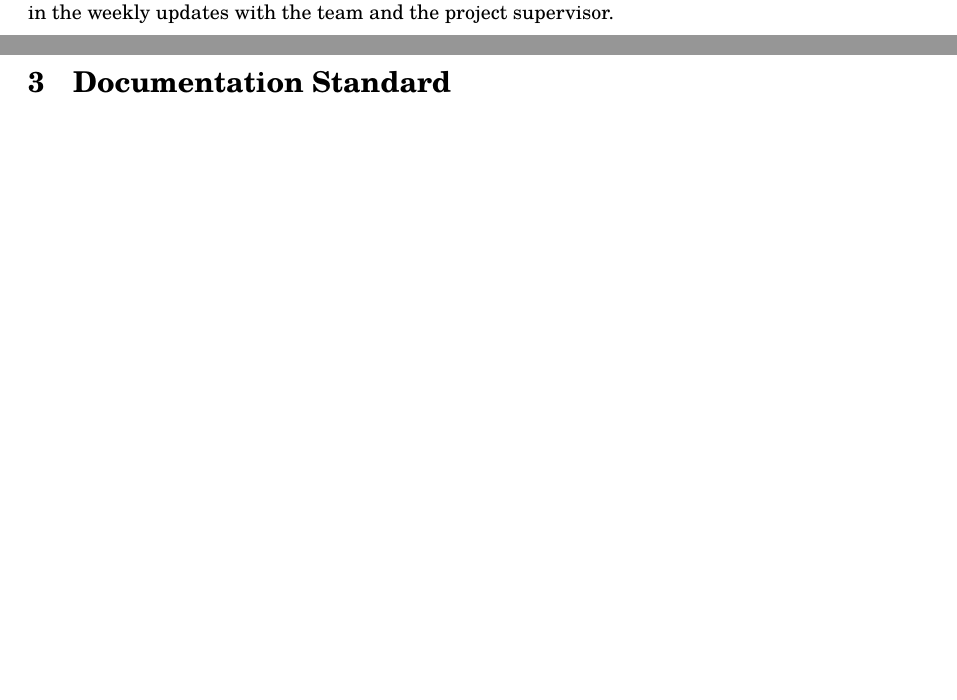
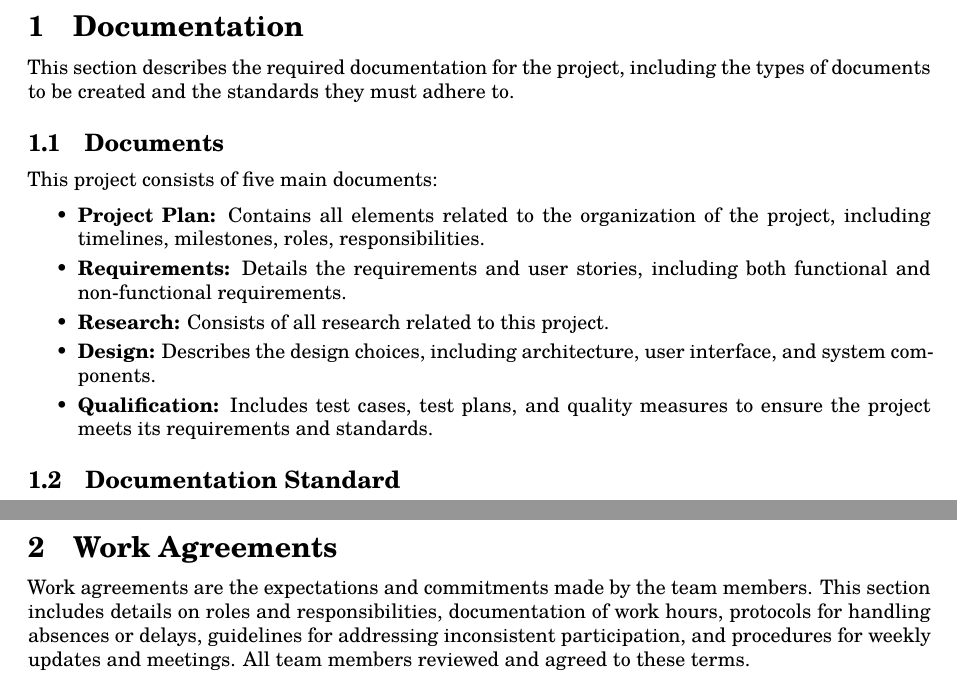
Before and after one commit to lonkaars/crepe-docs, a LaTeX document (plan.tex): two parts of pages 3 and 4 of 6 before the commit and two parts of pages 3 and 4 of 7 after it, joined at a grey line, cut at the place of the change, the shorter picture padded with empty space. Compiled offline with XeLaTeX; a missing font is replaced by an installed copy or a similar font.

Commit message:
Filled in documentation

```diff
--- a/plan.tex
+++ b/plan.tex
@@ -58,17 +8,36 @@ The Burn Down Chart will be generated using Excel from the Scrum board data ever
-Each user story or tasks marked as done will burn the chart downwards.
-This Burn down chart is shared in the weekly updates with the team and the project supervisor.
+\tablestables
 \newpage
 
 % Documentation Standard is described here
-\section{Documentation Standard}
-\newpage
+\section{Documentation}
+This section describes the required documentation for the project, including the types of documents to be created and the standards they must adhere to.
+\subsection{Documents}
+This project consists of five main documents:
+\begin{itemize}
+    \item \textbf{Project Plan:} Contains all elements related to the
+    organization of the project, including timelines, milestones, roles,
+    responsibilities.
+    \item \textbf{Requirements:} Details the requirements and
+    user stories, including both functional and non-functional requirements.
+    \item \textbf{Research:} Consists of all research related to this project.
+    \item \textbf{Design:} Describes the design choices, including
+    architecture, user interface, and system components.
+    \item \textbf{Qualification:} Includes test cases, test plans, and quality measures to
+    ensure the project meets its requirements and standards.
+\end{itemize}
 
-\section{Documents}
+\subsection{Documentation Standard}
+
 \newpage
 
 \section{Work Agreements}
+Work agreements are the expectations and commitments made by the team members.
+This section includes details on roles and responsibilities, documentation of
+work hours, protocols for handling absences or delays, guidelines for
+addressing inconsistent participation, and procedures for weekly updates and
+meetings. All team members reviewed and agreed to these terms.
+
 \subsection{Project roles}
-
 \begin{itemize}
     \item \textbf{Loek Le Blansch}: Integrator
     \item \textbf{Wouter Boerenkamps}: Project Member
```
Also changed, not shown: plan.tex (103 more changed lines).
